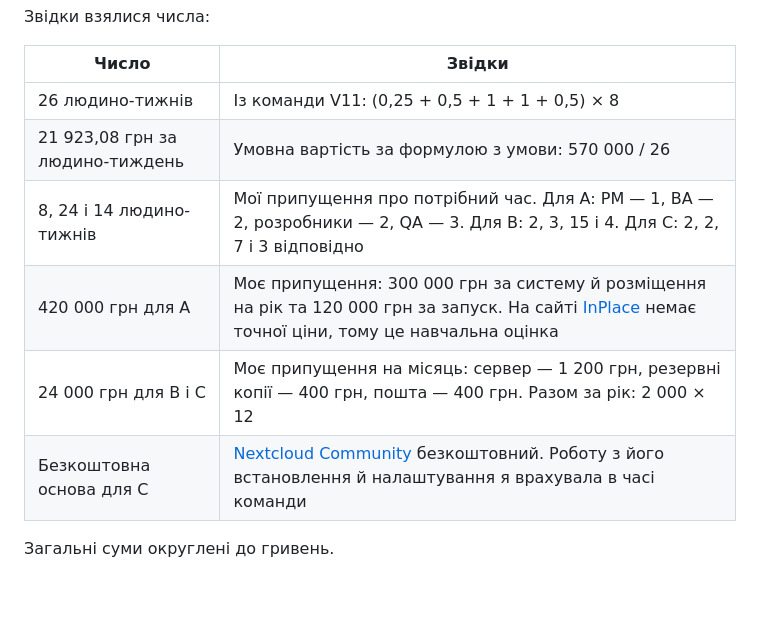
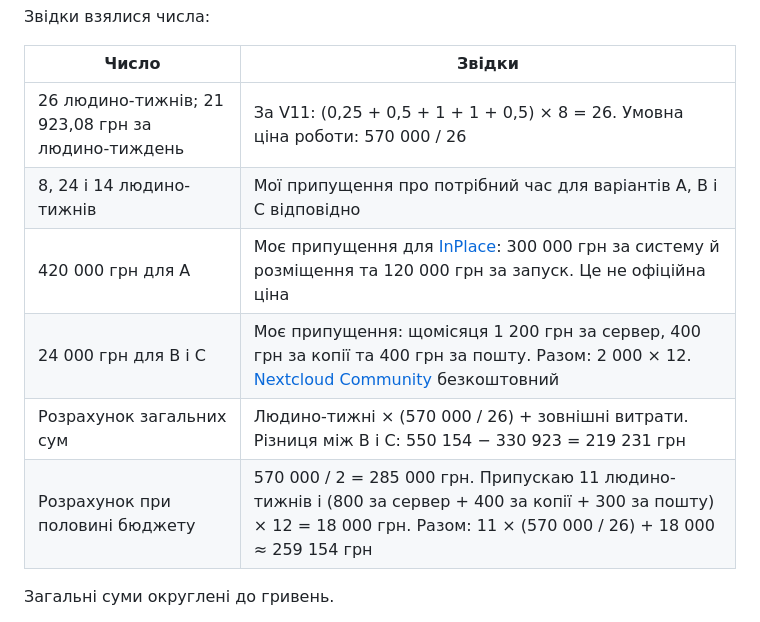
Before and after one commit to nataliradcuk/pm-2026-kn42-radchuk, a Markdown page: lr05_charter/README.md, the part around the change. Rendered like a GitHub page; blank space fills up the shorter version.

Commit message:
revise cost estimates and assumptions
Updated calculations and assumptions regarding project costs and time estimates for options A, B, and C. Clarified the basis for cost estimates and included links for reference.

```diff
--- a/lr05_charter/README.md
+++ b/lr05_charter/README.md
@@ -24,12 +24,12 @@
 
 | Число | Звідки |
 | --- | --- |
-| 26 людино-тижнів | Із команди V11: (0,25 + 0,5 + 1 + 1 + 0,5) × 8 |
-| 21 923,08 грн за людино-тиждень | Умовна вартість за формулою з умови: 570 000 / 26 |
-| 8, 24 і 14 людино-тижнів | Мої припущення про потрібний час. Для A: PM — 1, BA — 2, розробники — 2, QA — 3. Для B: 2, 3, 15 і 4. Для C: 2, 2, 7 і 3 відповідно |
-| 420 000 грн для A | Моє припущення: 300 000 грн за систему й розміщення на рік та 120 000 грн за запуск. На сайті [InPlace](https://inplacesoftware.com/higher-education/work-integrated-learning/) немає точної ціни, тому це навчальна оцінка |
-| 24 000 грн для B і C | Моє припущення на місяць: сервер — 1 200 грн, резервні копії — 400 грн, пошта — 400 грн. Разом за рік: 2 000 × 12 |
-| Безкоштовна основа для C | [Nextcloud Community](https://docs.nextcloud.com/server/stable/admin_manual/) безкоштовний. Роботу з його встановлення й налаштування я врахувала в часі команди |
+| 26 людино-тижнів; 21 923,08 грн за людино-тиждень | За V11: (0,25 + 0,5 + 1 + 1 + 0,5) × 8 = 26. Умовна ціна роботи: 570 000 / 26 |
+| 8, 24 і 14 людино-тижнів | Мої припущення про потрібний час для варіантів A, B і C відповідно |
+| 420 000 грн для A | Моє припущення для [InPlace](https://inplacesoftware.com/higher-education/work-integrated-learning/): 300 000 грн за систему й розміщення та 120 000 грн за запуск. Це не офіційна ціна |
+| 24 000 грн для B і C | Моє припущення: щомісяця 1 200 грн за сервер, 400 грн за копії та 400 грн за пошту. Разом: 2 000 × 12. [Nextcloud Community](https://docs.nextcloud.com/server/stable/admin_manual/) безкоштовний |
+| Розрахунок загальних сум | Людино-тижні × (570 000 / 26) + зовнішні витрати. Різниця між B і C: 550 154 − 330 923 = 219 231 грн |
+| Розрахунок при половині бюджету | 570 000 / 2 = 285 000 грн. Припускаю 11 людино-тижнів і (800 за сервер + 400 за копії + 300 за пошту) × 12 = 18 000 грн. Разом: 11 × (570 000 / 26) + 18 000 ≈ 259 154 грн |
 
 Загальні суми округлені до гривень.
 
```
